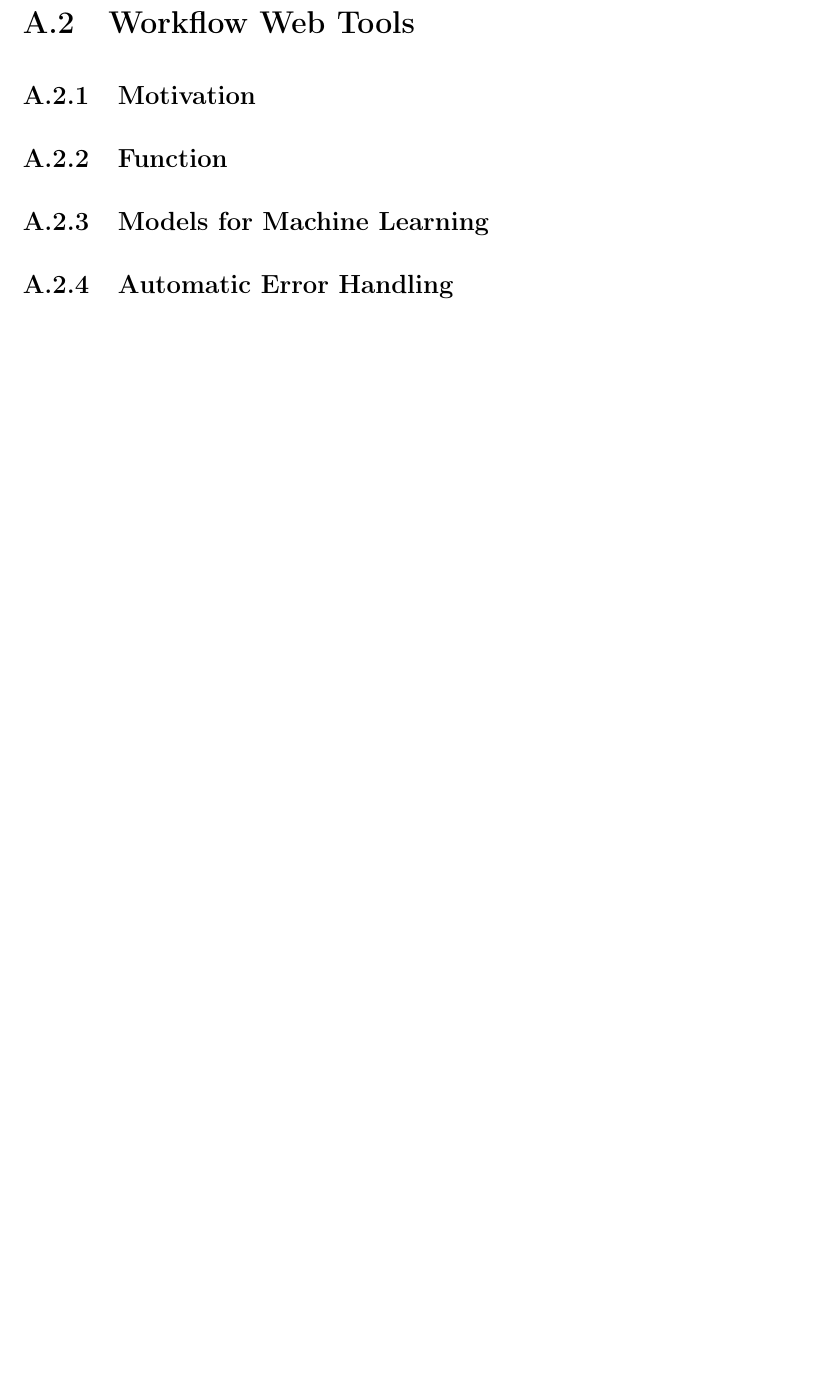
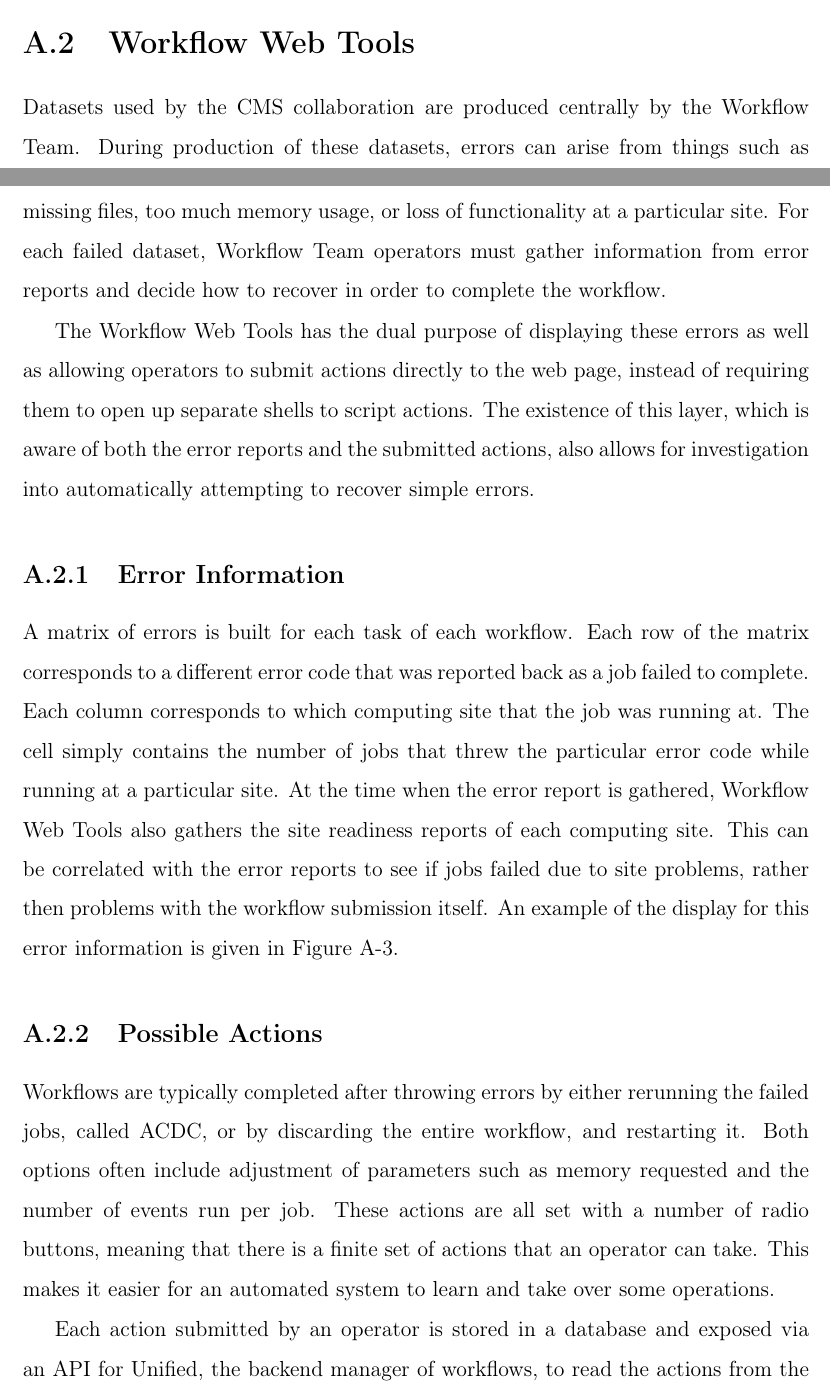
Before and after one commit to dabercro/thesis, a LaTeX thesis (main.tex, which reads appendices/project.tex): part of page 119 of 132 before the commit and two parts of pages 118 and 119 of 132 after it, the two joined at a grey line, cut so that both start at the same text, the shorter picture padded with empty space. The pictures show the PDF file main.pdf that the author committed with the source.

Commit message:
Finish detector projects draft

```diff
--- a/appendices/project.tex
+++ b/appendices/project.tex
@@ -558,8 +558,31 @@ is enumerated below.
 
 \section{Workflow Web Tools}
 
+Datasets used by the CMS collaboration are produced centrally by the Workflow Team.
+During production of these datasets, errors can arise from things such as missing files,
+too much memory usage, or loss of functionality at a particular site.
+For each failed dataset, Workflow Team operators must gather information from error reports
+and decide how to recover in order to complete the workflow.
 
-\subsection{Motivation}
+The Workflow Web Tools has the dual purpose of displaying these errors
+as well as allowing operators to submit actions directly to the web page,
+instead of requiring them to open up separate shells to script actions.
+The existence of this layer,
+which is aware of both the error reports and the submitted actions,
+also allows for investigation into automatically attempting to recover simple errors.
 
+\subsection{Error Information}
 
-\subsection{Function}
+A matrix of errors is built for each task of each workflow.
+Each row of the matrix corresponds to a different error code that was reported
+back as a job failed to complete.
+Each column corresponds to which computing site that the job was running at.
+The cell simply contains the number of jobs that threw the particular error code while
+running at a particular site.
+At the time when the error report is gathered, Workflow Web Tools also gathers
+the site readiness reports of each computing site.
+This can be correlated with the error reports to see if jobs failed due to site problems,
+rather then problems with the workflow submission itself.
+An example of the display for this error information is given in Figure~\ref{fig:errormatrix}.
+\begin{figure}
+  \centering
@@ -566,4 +597,16 @@ is enumerated below.
+\end{figure}
 
+\subsection{Possible Actions}
 
-\subsection{Models for Machine Learning}
+Workflows are typically completed after throwing errors by either
+rerunning the failed jobs, called ACDC,
+or by discarding the entire workflow, and restarting it.
+Both options often include adjustment of parameters such as memory requested
+and the number of events run per job.
+These actions are all set with a number of radio buttons,
+meaning that there is a finite set of actions that an operator can take.
+This makes it easier for an automated system to learn and take over some operations.
 
+Each action submitted by an operator is stored in a database
+and exposed via an API for Unified, the backend manager of workflows,
+to read the actions from the web tool.
@@ -570,2 +617,2 @@ is enumerated below.
 
-\subsection{Automatic Error Handling}
+\subsection{Automatic Actions}
```
Also changed, not shown: figures/error_matrix.png (added), main.pdf, appendices/project.tex (26 more changed lines).
